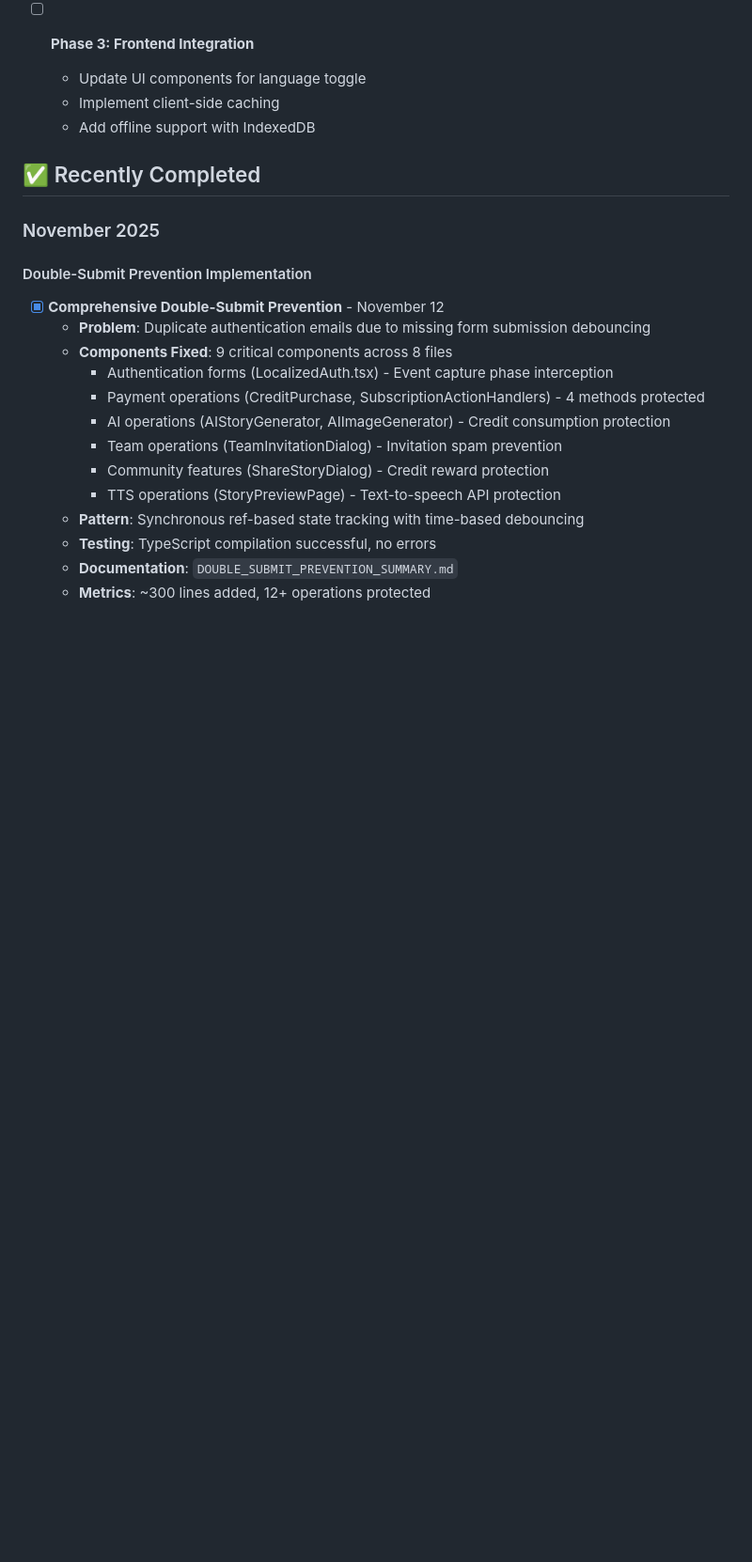
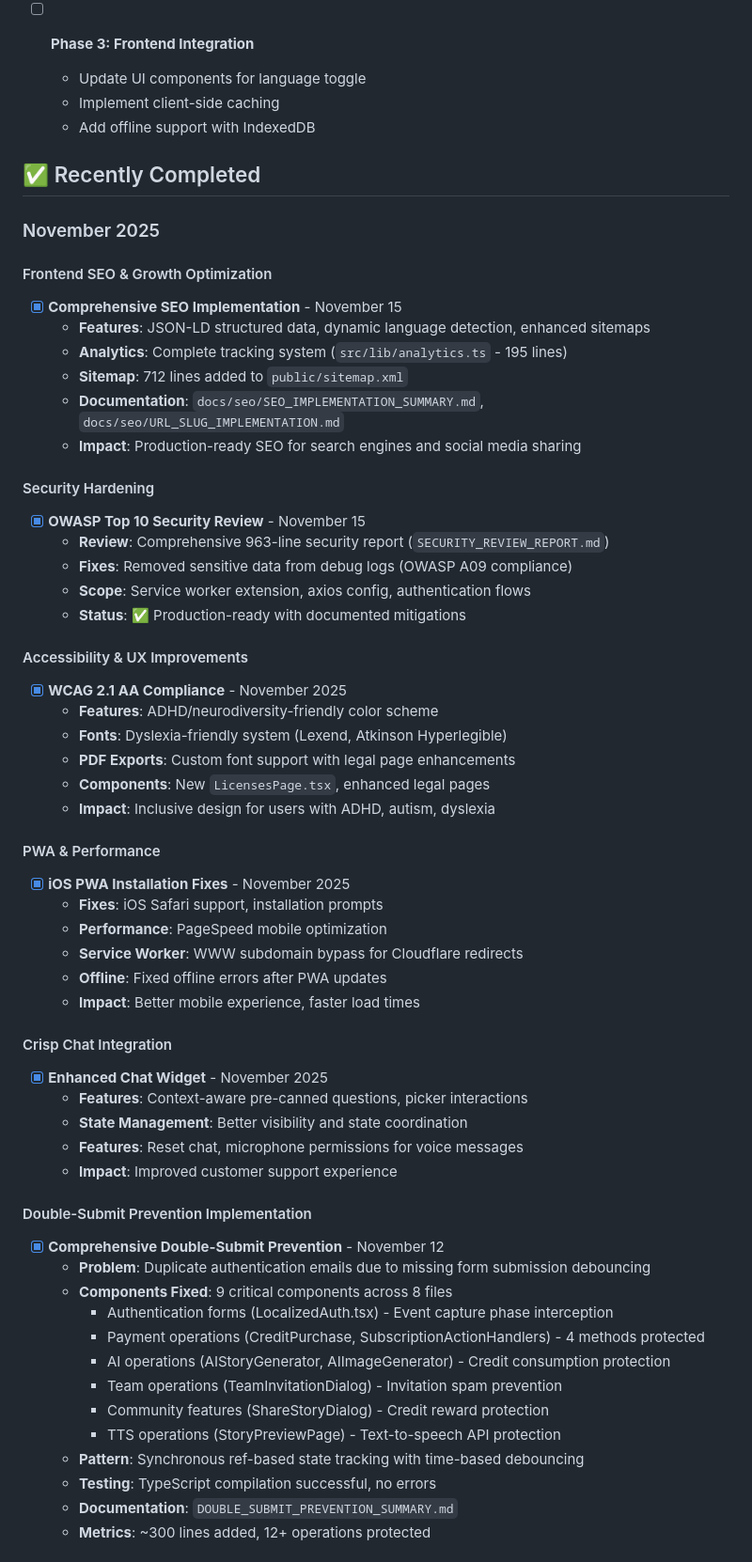
Before and after one commit to altbe/icraft-main, a Markdown page: TODO.md, the part around one of its changes. Shown at 94% size. Rendered like a GitHub page; blank space fills up the shorter version.

```diff
--- a/TODO.md
+++ b/TODO.md
@@ -133,6 +138,44 @@
 ## ✅ Recently Completed
 
 ### November 2025
+
+#### Frontend SEO & Growth Optimization
+- [x] **Comprehensive SEO Implementation** - November 15
+  - **Features**: JSON-LD structured data, dynamic language detection, enhanced sitemaps
+  - **Analytics**: Complete tracking system (`src/lib/analytics.ts` - 195 lines)
+  - **Sitemap**: 712 lines added to `public/sitemap.xml`
+  - **Documentation**: `docs/seo/SEO_IMPLEMENTATION_SUMMARY.md`, `docs/seo/URL_SLUG_IMPLEMENTATION.md`
+  - **Impact**: Production-ready SEO for search engines and social media sharing
+
+#### Security Hardening
+- [x] **OWASP Top 10 Security Review** - November 15
+  - **Review**: Comprehensive 963-line security report (`SECURITY_REVIEW_REPORT.md`)
+  - **Fixes**: Removed sensitive data from debug logs (OWASP A09 compliance)
+  - **Scope**: Service worker extension, axios config, authentication flows
+  - **Status**: ✅ Production-ready with documented mitigations
+
+#### Accessibility & UX Improvements
+- [x] **WCAG 2.1 AA Compliance** - November 2025
+  - **Features**: ADHD/neurodiversity-friendly color scheme
+  - **Fonts**: Dyslexia-friendly system (Lexend, Atkinson Hyperlegible)
+  - **PDF Exports**: Custom font support with legal page enhancements
+  - **Components**: New `LicensesPage.tsx`, enhanced legal pages
+  - **Impact**: Inclusive design for users with ADHD, autism, dyslexia
+
+#### PWA & Performance
+- [x] **iOS PWA Installation Fixes** - November 2025
+  - **Fixes**: iOS Safari support, installation prompts
+  - **Performance**: PageSpeed mobile optimization
+  - **Service Worker**: WWW subdomain bypass for Cloudflare redirects
+  - **Offline**: Fixed offline errors after PWA updates
+  - **Impact**: Better mobile experience, faster load times
+
+#### Crisp Chat Integration
+- [x] **Enhanced Chat Widget** - November 2025
+  - **Features**: Context-aware pre-canned questions, picker interactions
+  - **State Management**: Better visibility and state coordination
+  - **Features**: Reset chat, microphone permissions for voice messages
+  - **Impact**: Improved customer support experience
 
 #### Double-Submit Prevention Implementation
 - [x] **Comprehensive Double-Submit Prevention** - November 12
```
Also changed, not shown: other parts of TODO.md (+29 -22 lines).
